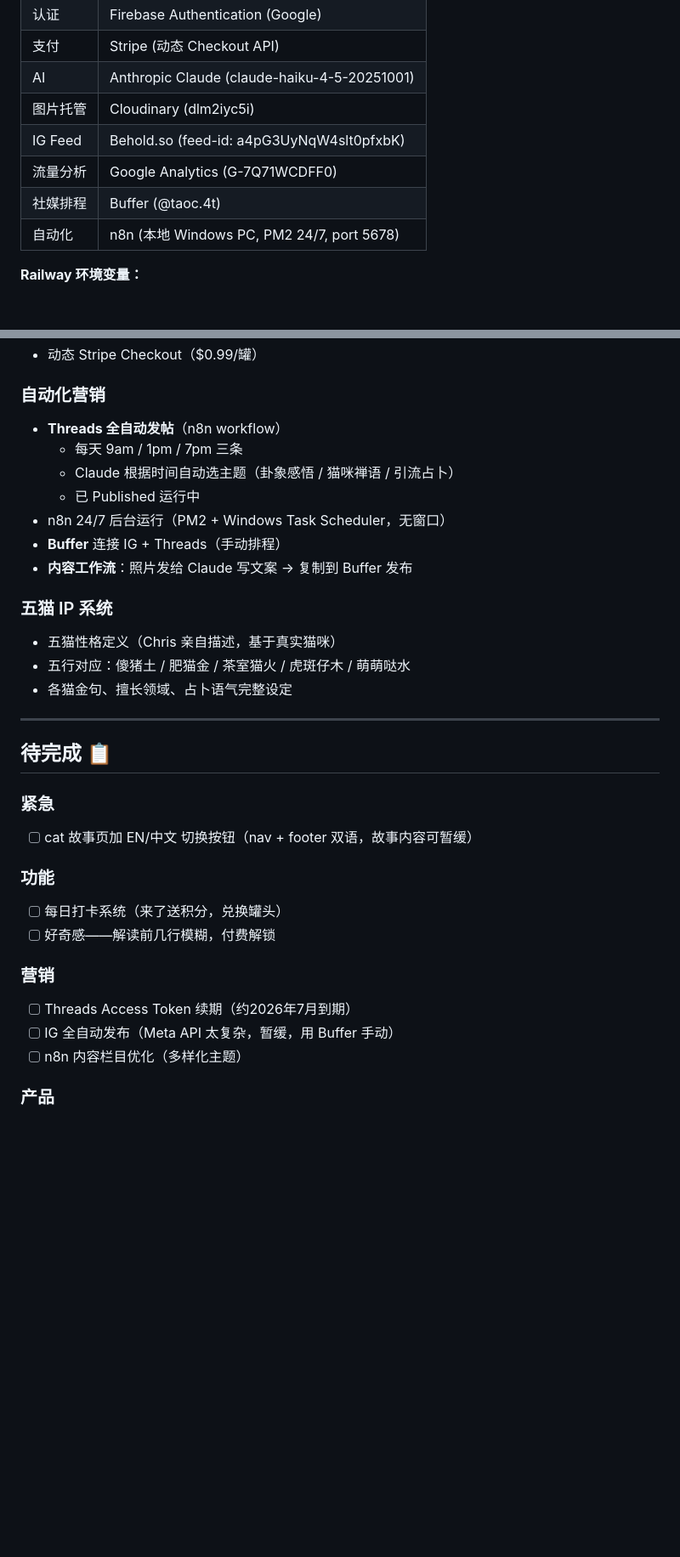
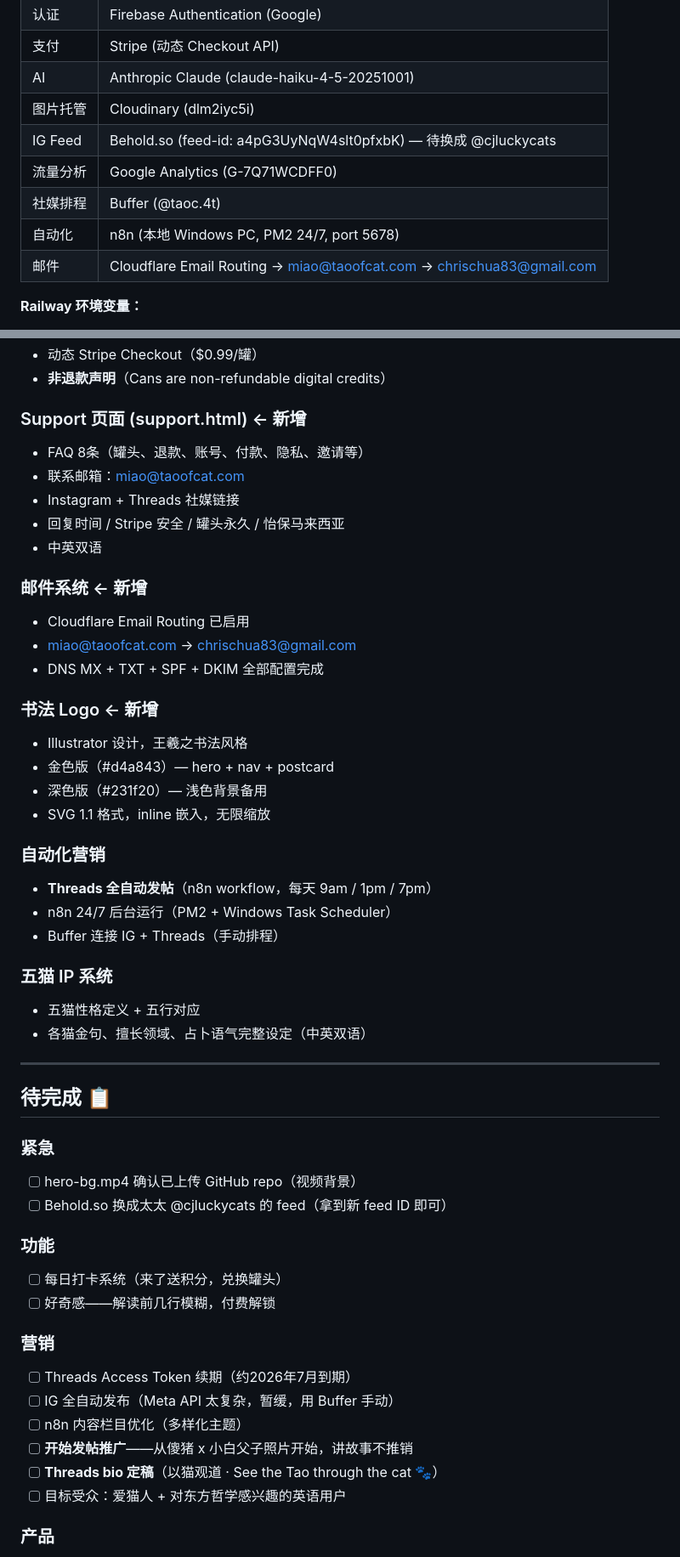
Before and after one commit to chrisdata/taoofcat, a Markdown page: ROADMAP.md, 2 parts joined by grey strips. Shown at 85% size. Rendered like a GitHub page; blank space fills up the shorter version.

```diff
--- a/ROADMAP.md
+++ b/ROADMAP.md
@@ -16,10 +16,11 @@
 | 支付 | Stripe (动态 Checkout API) |
 | AI | Anthropic Claude (claude-haiku-4-5-20251001) |
 | 图片托管 | Cloudinary (dlm2iyc5i) |
-| IG Feed | Behold.so (feed-id: a4pG3UyNqW4slt0pfxbK) |
+| IG Feed | Behold.so (feed-id: a4pG3UyNqW4slt0pfxbK) — 待换成 @cjluckycats |
 | 流量分析 | Google Analytics (G-7Q71WCDFF0) |
 | 社媒排程 | Buffer (@taoc.4t) |
 | 自动化 | n8n (本地 Windows PC, PM2 24/7, port 5678) |
+| 邮件 | Cloudflare Email Routing → miao@taoofcat.com → chrischua83@gmail.com |
 
 **Railway 环境变量：**
 - ANTHROPIC_API_KEY
@@ -103,25 +103,40 @@
 - 动态 Stripe Checkout（$0.99/罐）
+- **非退款声明**（Cans are non-refundable digital credits）
+
+### Support 页面 (support.html) ← 新增
+- FAQ 8条（罐头、退款、账号、付款、隐私、邀请等）
+- 联系邮箱：miao@taoofcat.com
+- Instagram + Threads 社媒链接
+- 回复时间 / Stripe 安全 / 罐头永久 / 怡保马来西亚
+- 中英双语
+
+### 邮件系统 ← 新增
+- Cloudflare Email Routing 已启用
+- miao@taoofcat.com → chrischua83@gmail.com
+- DNS MX + TXT + SPF + DKIM 全部配置完成
+
+### 书法 Logo ← 新增
+- Illustrator 设计，王羲之书法风格
+- 金色版（#d4a843）— hero + nav + postcard
+- 深色版（#231f20）— 浅色背景备用
+- SVG 1.1 格式，inline 嵌入，无限缩放
 
 ### 自动化营销
-- **Threads 全自动发帖**（n8n workflow）
-  - 每天 9am / 1pm / 7pm 三条
-  - Claude 根据时间自动选主题（卦象感悟 / 猫咪禅语 / 引流占卜）
-  - 已 Published 运行中
-- n8n 24/7 后台运行（PM2 + Windows Task Scheduler，无窗口）
-- **Buffer** 连接 IG + Threads（手动排程）
-- **内容工作流**：照片发给 Claude 写文案 → 复制到 Buffer 发布
+- **Threads 全自动发帖**（n8n workflow，每天 9am / 1pm / 7pm）
+- n8n 24/7 后台运行（PM2 + Windows Task Scheduler）
+- Buffer 连接 IG + Threads（手动排程）
 
 ### 五猫 IP 系统
-- 五猫性格定义（Chris 亲自描述，基于真实猫咪）
-- 五行对应：傻猪土 / 肥猫金 / 茶室猫火 / 虎斑仔木 / 萌萌哒水
-- 各猫金句、擅长领域、占卜语气完整设定
+- 五猫性格定义 + 五行对应
+- 各猫金句、擅长领域、占卜语气完整设定（中英双语）
 
 ---
 
 ## 待完成 📋
 
 ### 紧急
-- [ ] cat 故事页加 EN/中文 切换按钮（nav + footer 双语，故事内容可暂缓）
+- [ ] hero-bg.mp4 确认已上传 GitHub repo（视频背景）
+- [ ] Behold.so 换成太太 @cjluckycats 的 feed（拿到新 feed ID 即可）
 
 ### 功能
 - [ ] 每日打卡系统（来了送积分，兑换罐头）
@@ -131,6 +146,9 @@
 - [ ] Threads Access Token 续期（约2026年7月到期）
 - [ ] IG 全自动发布（Meta API 太复杂，暂缓，用 Buffer 手动）
 - [ ] n8n 内容栏目优化（多样化主题）
+- [ ] **开始发帖推广**——从傻猪 x 小白父子照片开始，讲故事不推销
+- [ ] **Threads bio 定稿**（以猫观道 · See the Tao through the cat 🐾）
+- [ ] 目标受众：爱猫人 + 对东方哲学感兴趣的英语用户
 
 ### 产品
 - [ ] 猫式金刚功 PDF（$9.99，Gumroad）
```
Also changed, not shown: other parts of ROADMAP.md (+36 -34 lines).
